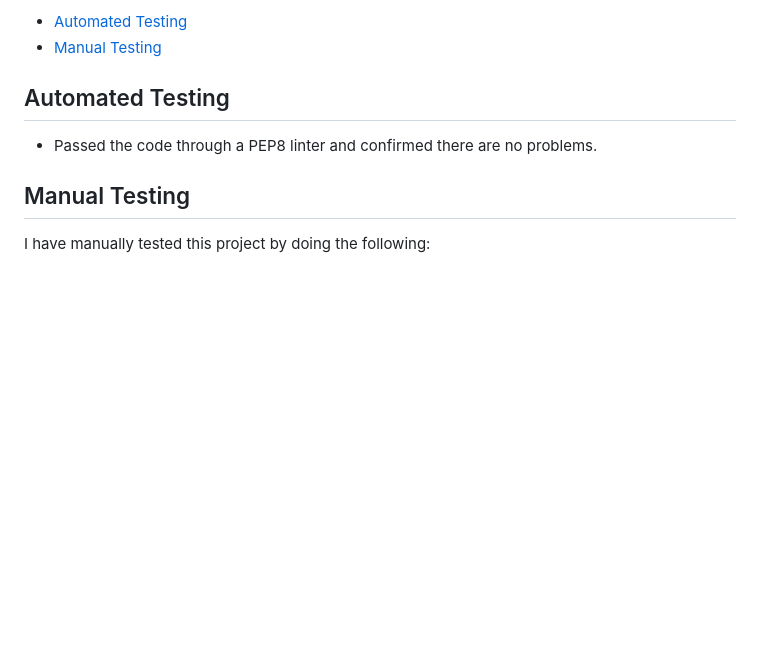
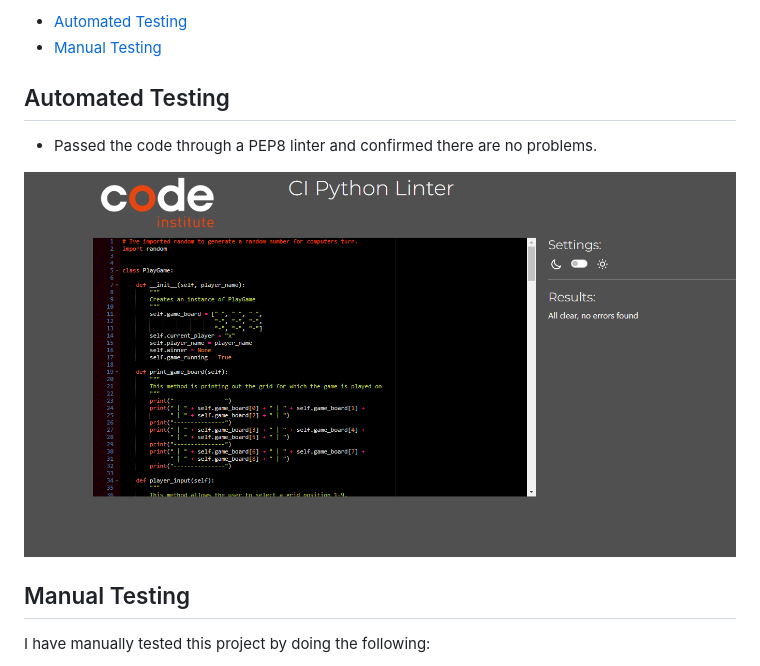
Before and after one commit to sam2829/project-3-0s-and-Xs, a Markdown page: TESTING.md, the part around the change. Drawn GitHub-style; pictures changed too: assets/screenshots/validator-screenshot.png (added); blank space fills up the shorter version.

Commit message:
Add validator screenshot to assets folder and TESTING.md file

```diff
--- a/TESTING.md
+++ b/TESTING.md
@@ -8,6 +8,8 @@
 ## Automated Testing
 
 - Passed the code through a PEP8 linter and confirmed there are no problems.
+
+![Validator Screenshot](assets/screenshots/validator-screenshot.png)
 
 ## Manual Testing
 
```
